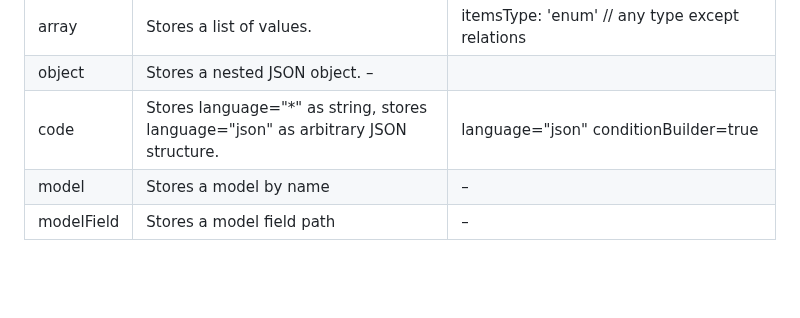
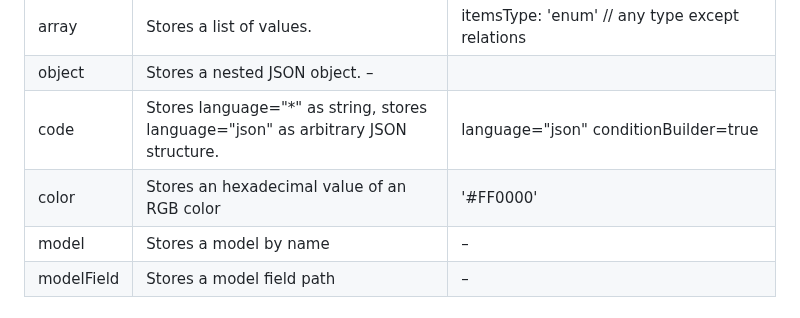
Before and after one commit to anonympins/data-primals-engine, a Markdown page: README.md, the part around the change. Drawn GitHub-style; blank space fills up the shorter version.

Commit message:
update readme : color field

```diff
--- a/README.md
+++ b/README.md
@@ -107,6 +107,7 @@ Define schemas using JSON:
 | array	      | Stores a list of values.	                                                           | itemsType: 'enum' // any type except relations                            |
 | object	     | Stores a nested JSON object.	–                                                      |                                                                           |
 | code	       | Stores language="*" as string, stores language="json" as arbitrary JSON structure.	 | language="json" conditionBuilder=true                                     |
+| color	      | Stores an hexadecimal value of an RGB color	                                        | '#FF0000'                                                                 |
 | model	      | Stores a model by name                                                              | –                                                                         |
 | modelField	 | Stores a model field path	                                                          | –                                                                         |
 
```
